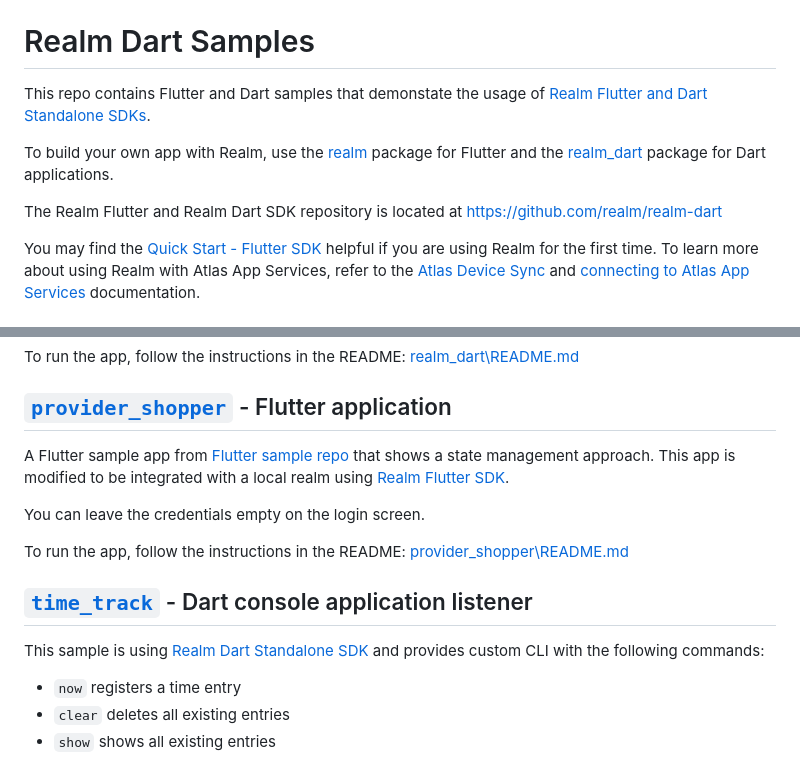
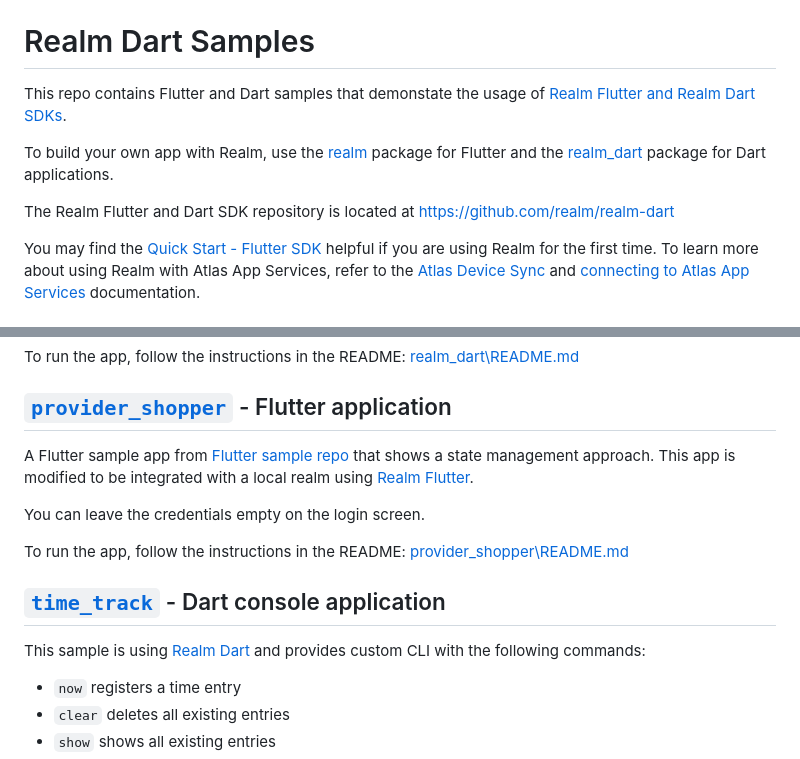
Before and after one commit to realm/realm-dart-samples, a Markdown page: README.md, 2 parts joined by grey strips. GitHub-like rendering.

Commit message:
Apply suggestions from code review
Co-authored-by: blagoev <lubo@blagoev.com>

```diff
--- a/README.md
+++ b/README.md
@@ -4,11 +4,11 @@
 
 # Realm Dart Samples
 
-This repo contains Flutter and Dart samples that demonstate the usage of [Realm Flutter and Dart Standalone SDKs](https://www.mongodb.com/docs/realm/sdk/flutter/).
+This repo contains Flutter and Dart samples that demonstate the usage of [Realm Flutter and Realm Dart SDKs](https://www.mongodb.com/docs/realm/sdk/flutter/).
 
 To build your own app with Realm, use the [realm](https://pub.dev/packages/realm) package for Flutter and the [realm_dart](https://pub.dev/packages/realm_dart) package for Dart applications.
 
-The Realm Flutter and Realm Dart SDK repository is located at https://github.com/realm/realm-dart
+The Realm Flutter and Dart SDK repository is located at https://github.com/realm/realm-dart
 
 You may find the [Quick Start - Flutter SDK]( https://www.mongodb.com/docs/realm/sdk/flutter/quick-start/) helpful if you are using Realm for the first time.
 To learn more about using Realm with Atlas App Services, refer to the [Atlas Device Sync](https://www.mongodb.com/docs/realm/sdk/flutter/sync/) and [connecting to Atlas App Services](https://www.mongodb.com/docs/realm/sdk/flutter/app-services/) documentation.
@@ -28,15 +28,15 @@ To run the app, follow the instructions in the README: [realm_dart\README.md](ht
 
 ## [`provider_shopper`](https://github.com/realm/realm-dart-samples/tree/main/provider_shopper) - Flutter application
 
-A Flutter sample app from [Flutter sample repo](https://github.com/flutter/samples/tree/master/provider_shopper) that shows a state management approach. This app is modified to be integrated with a local realm using [Realm Flutter SDK](https://www.mongodb.com/docs/realm/sdk/flutter/).
+A Flutter sample app from [Flutter sample repo](https://github.com/flutter/samples/tree/master/provider_shopper) that shows a state management approach. This app is modified to be integrated with a local realm using [Realm Flutter](https://www.mongodb.com/docs/realm/sdk/flutter/).
 
 You can leave the credentials empty on the login screen.
 
 To run the app, follow the instructions in the README: [provider_shopper\README.md](https://github.com/realm/realm-dart-samples/tree/main/provider_shopper#readme)
 
-## [`time_track`](https://github.com/realm/realm-dart-samples/tree/main/time_track) - Dart console application listener
+## [`time_track`](https://github.com/realm/realm-dart-samples/tree/main/time_track) - Dart console application
 
-This sample is using [Realm Dart Standalone SDK](https://www.mongodb.com/docs/realm/sdk/flutter/#dart-standalone-realm) and provides custom CLI with the following commands:
+This sample is using [Realm Dart](https://www.mongodb.com/docs/realm/sdk/flutter/#dart-standalone-realm) and provides custom CLI with the following commands:
 - `now` registers a time entry
 - `clear` deletes all existing entries
 - `show` shows all existing entries
```
